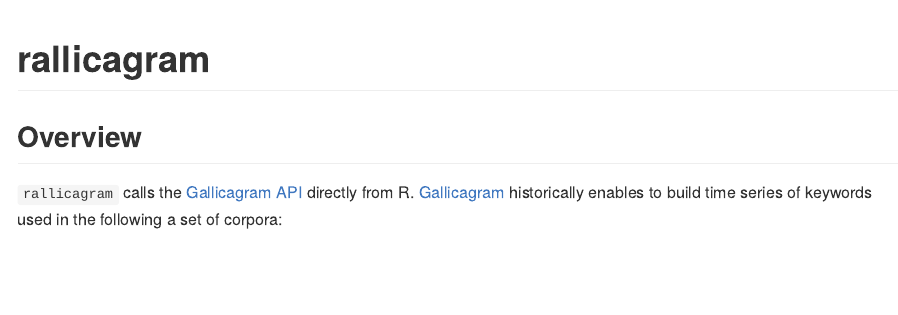
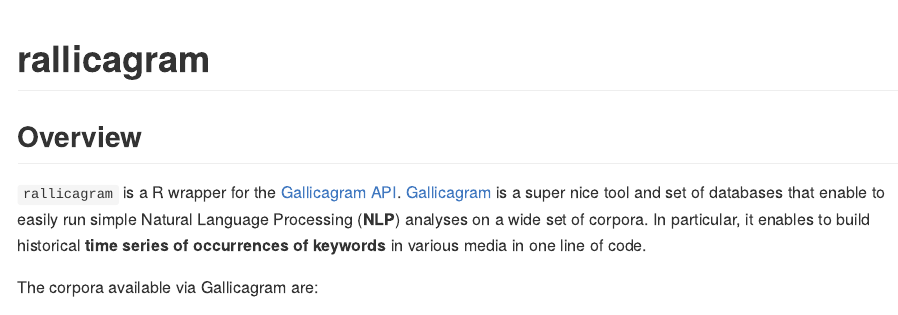
Before and after one commit to vincentbagilet/rallicagram, an R Markdown document (README.Rmd): the page in a window 1100 px wide, from its top. Rendered offline with R 4.5, knitr and Pandoc, with nearby package versions; some code elsewhere in the file could not run offline; common packages that the code uses without loading them are loaded.

Commit message:
Updated Readme

````diff
--- a/README.Rmd
+++ b/README.Rmd
@@ -20,7 +20,9 @@
 
 ## Overview
 
-`rallicagram` calls the [Gallicagram API](https://regicid.github.io/api) directly from R. [Gallicagram](https://shiny.ens-paris-saclay.fr/app/gallicagram) historically enables to build time series of keywords used in the following a set of corpora:
+`rallicagram` is a R wrapper for the [Gallicagram API](https://regicid.github.io/api). [Gallicagram](https://shiny.ens-paris-saclay.fr/app/gallicagram) is a super nice tool and set of databases that enable to easily run simple Natural Language Processing (**NLP**) analyses on a wide set of corpora. In particular, it enables to build historical **time series of occurrences of keywords** in various media in one line of code.
+
+The corpora available via Gallicagram are:
 
 ```{r list_corpora, echo=FALSE}
 rallicagram::list_corpora |>
````
Also changed, not shown: README.md, docs/pkgdown.yml, docs/search.json, 2 other files.
